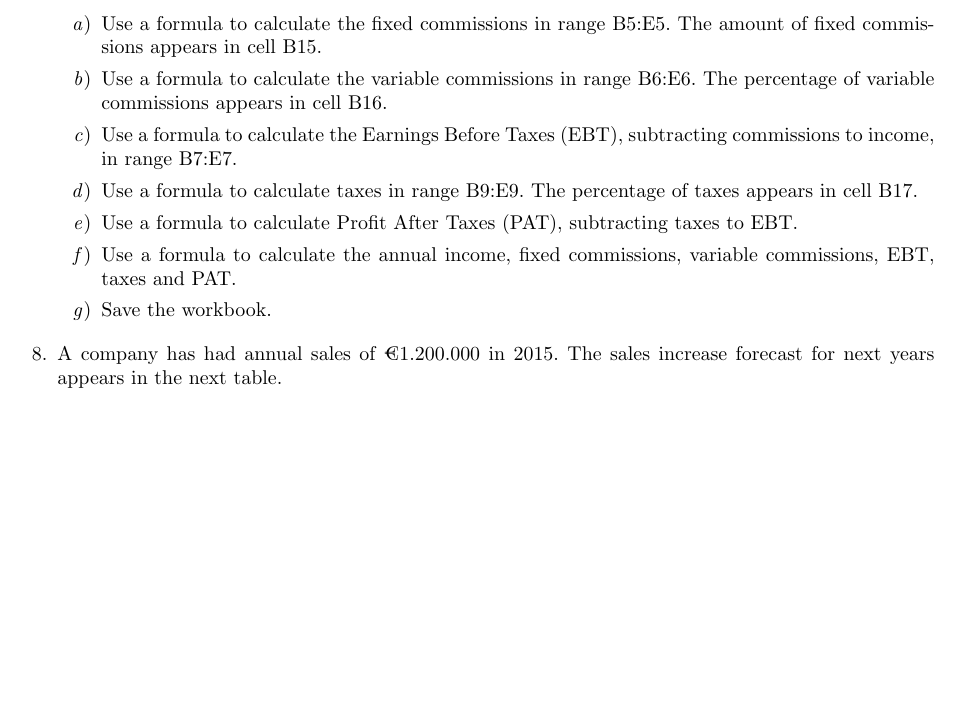
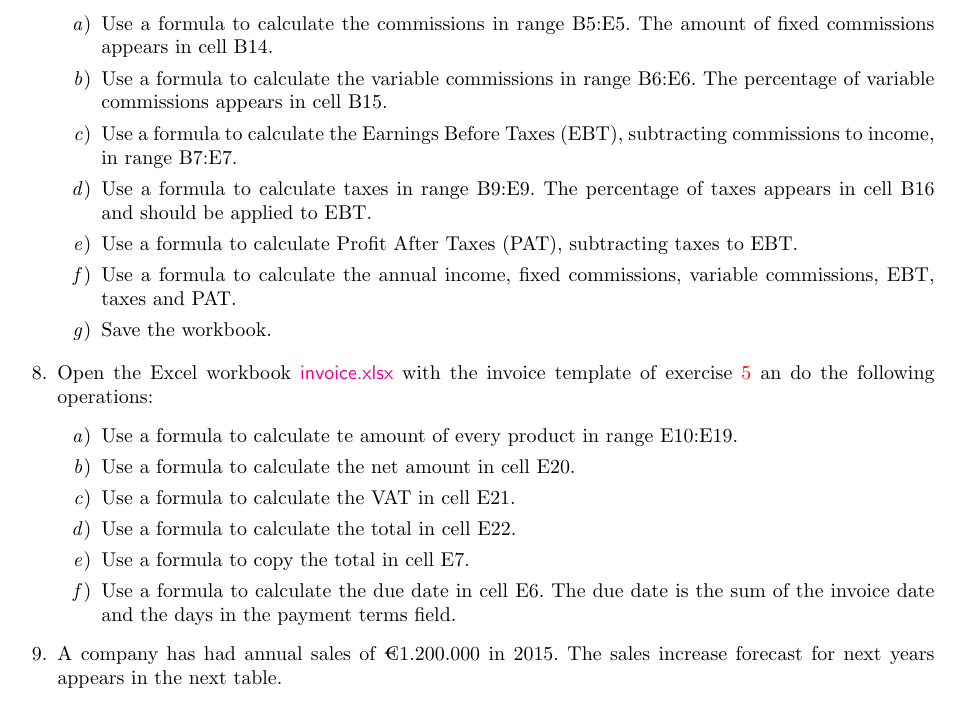
Before and after one commit to asalber/excel-exercises, a LaTeX problem sheet (excel_exercises.tex, which reads formulas.tex): part of page 5 of 13, cut so that both start at the same text, the shorter picture padded with empty space. Compiled offline with pdfLaTeX.

Commit message:
Added invoice exercise.

```diff
--- a/formulas.tex
+++ b/formulas.tex
@@ -18,16 +18,30 @@ Open the Excel workbook
 and do the following operations:
 
 \begin{enumerate}
-\item Use a formula to calculate the fixed commissions in range B5:E5. The amount of fixed commissions appears in cell B15.
+\item Use a formula to calculate the commissions in range B5:E5. The amount of fixed commissions appears in
+cell B14.
 \item Use a formula to calculate the variable commissions in range B6:E6. The percentage of variable commissions appears
-in cell B16.
+in cell B15.
 \item Use a formula to calculate the Earnings Before Taxes (EBT), subtracting commissions to income, in range B7:E7.
-\item Use a formula to calculate taxes in range B9:E9. The percentage of taxes appears in cell B17.
+\item Use a formula to calculate taxes in range B9:E9. The percentage of taxes appears in cell B16 and should be applied
+to EBT.
 \item Use a formula to calculate Profit After Taxes (PAT), subtracting taxes to EBT.
 \item Use a formula to calculate the annual income, fixed commissions, variable commissions, EBT, taxes and PAT.
 \item Save the workbook.
 \end{enumerate}
 
+\item Open the Excel workbook
+\href{http://aprendeconalf.es/office/excel/exercises/introduction/invoice.xlsx}{\textsf{invoice.xlsx}}
+with the invoice template of exercise~\ref{ex-invoice-template} an do the following operations:
+\begin{enumerate}
+\item Use a formula to calculate te amount of every product in range E10:E19.
+\item Use a formula to calculate the net amount in cell E20.
+\item Use a formula to calculate the VAT in cell E21.
+\item Use a formula to calculate the total in cell E22.
+\item Use a formula to copy the total in cell E7.
+\item Use a formula to calculate the due date in cell E6.
+The due date is the sum of the invoice date and the days in the payment terms field.
+\end{enumerate}
 
 \item \label{ex-sales-forecast}A company has had annual sales of €1.200.000 in 2015.
 The sales increase forecast for next years appears in the next table.
```
Also changed, not shown: introduction.tex (+2 -1 lines), excel_exercises.pdf, introduction/invoice.pdf, 2 other files.
